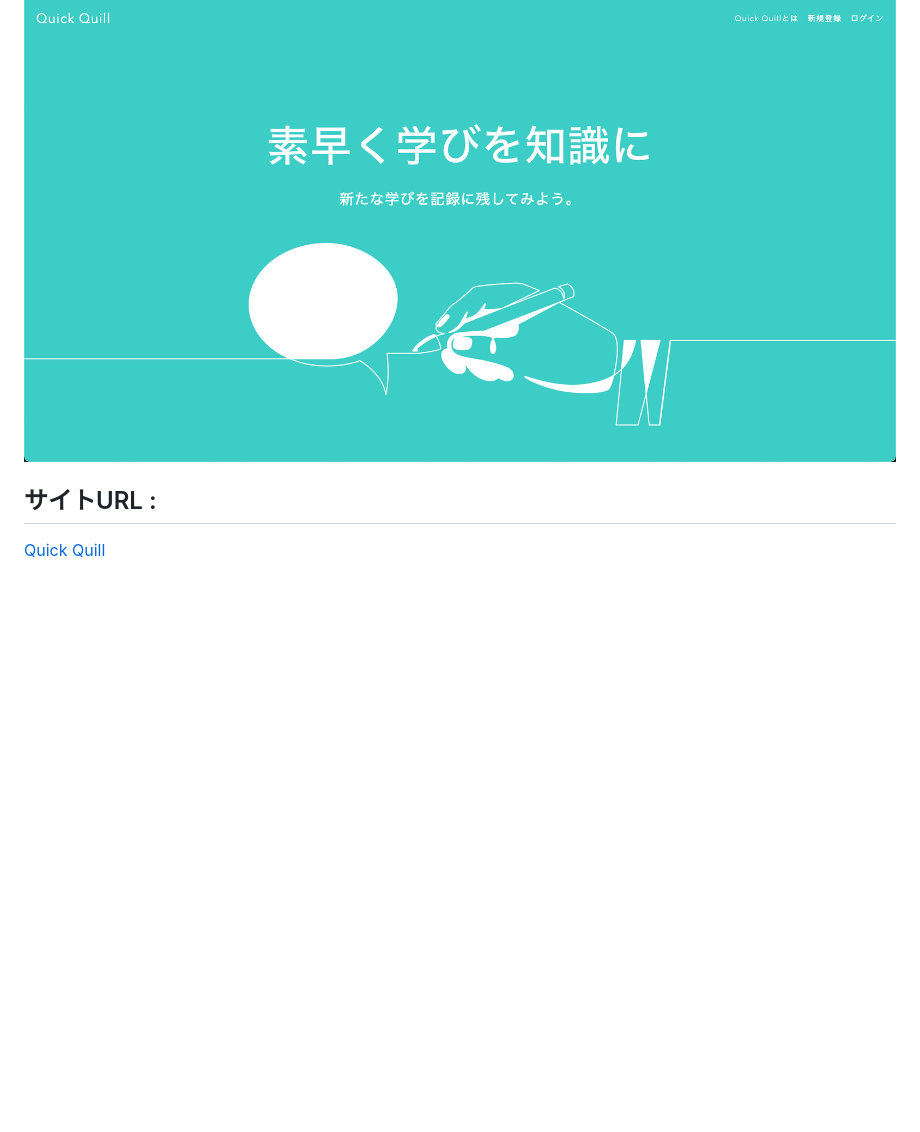
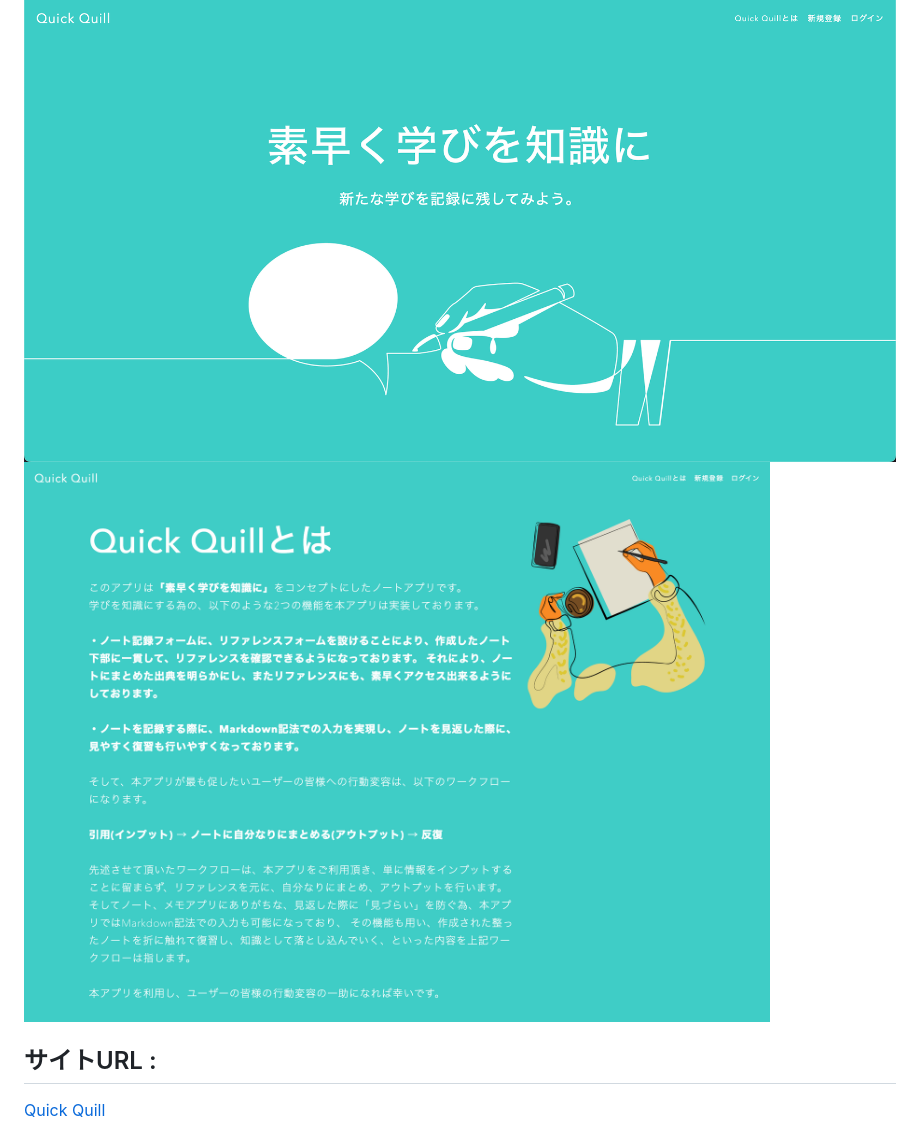
Before and after one commit to yukisakakima/quick-quill, a Markdown page: README.md, the part around the change. GitHub-like rendering; pictures changed too: app/assets/images/quick-quill-about-image.png (added); blank space fills up the shorter version.

Commit message:
Add: Add image to README

```diff
--- a/README.md
+++ b/README.md
@@ -6,6 +6,8 @@
 
 ## ビュー :
 <img src="app/assets/images/quick-quill-home-image.png">
+<img src="app/assets/images/quick-quill-about-image.png">
+
 
 ## サイトURL :
 [Quick Quill](https://quick-quill.herokuapp.com/)
```
